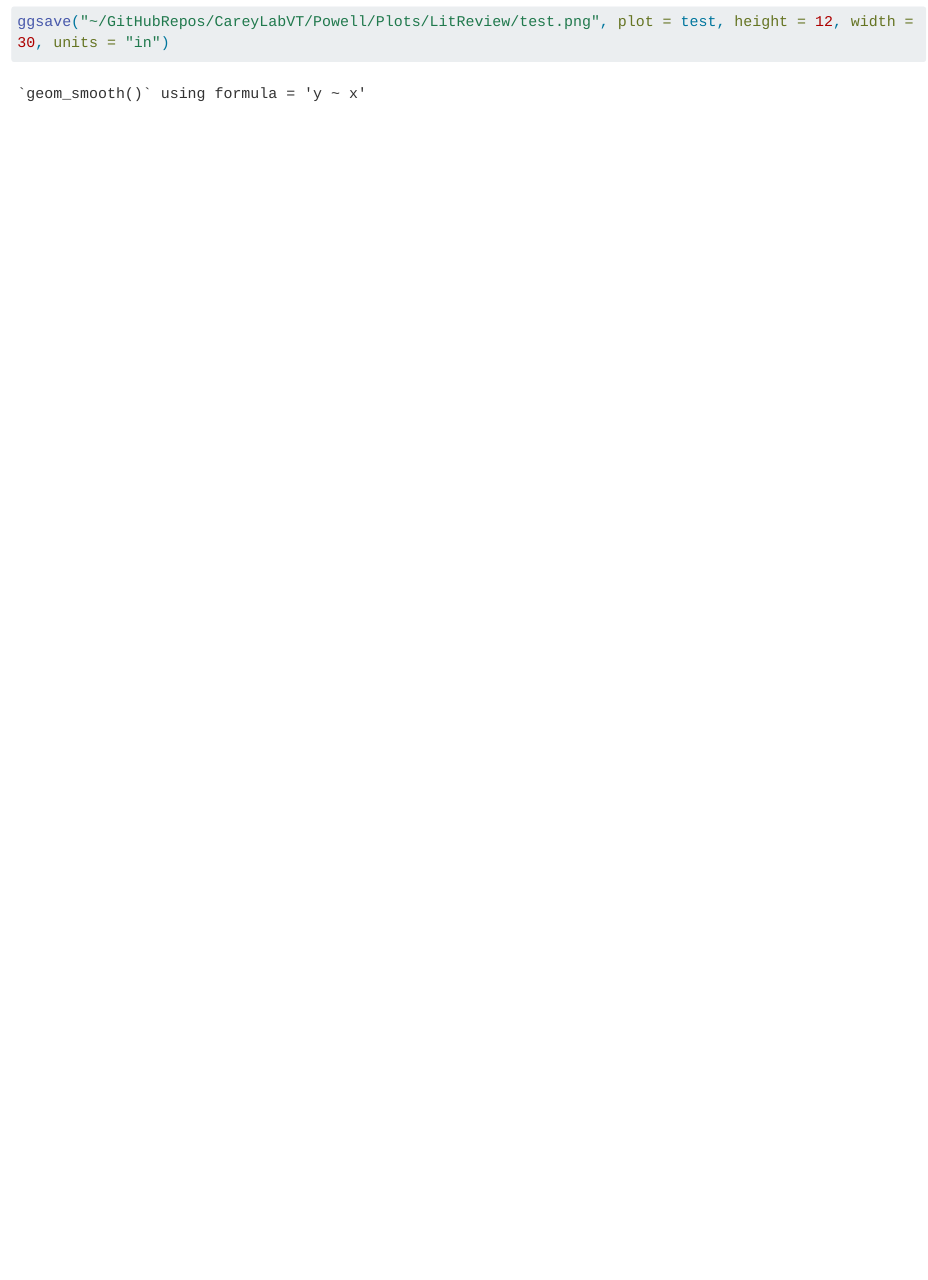
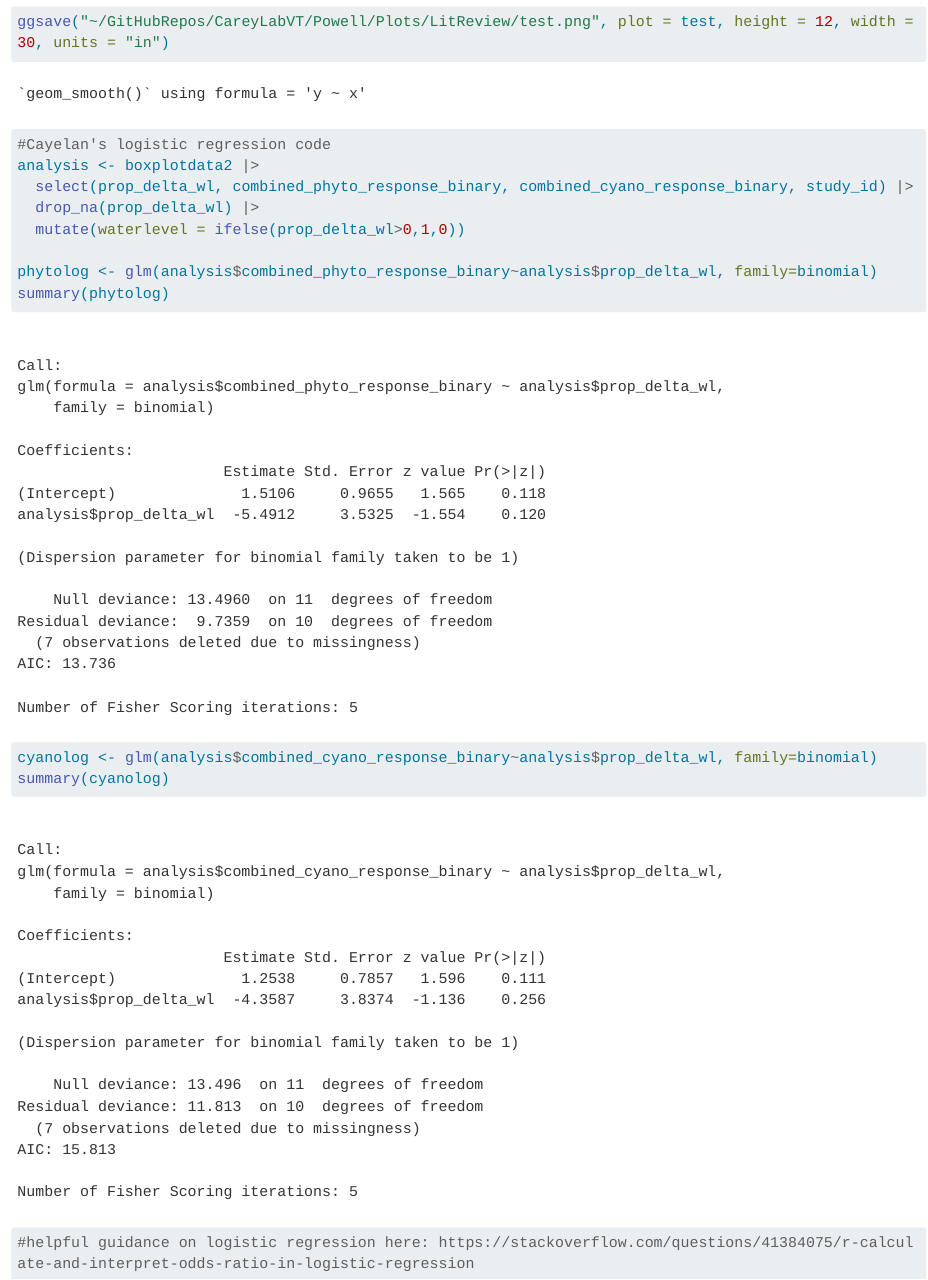
Before and after one commit to melofton/Powell, a Quarto document (Code/ASLOPosterFigures_CCC.qmd): the page in a window 1100 px wide, from 11110 px down. Rendered offline with R 4.5, knitr and Pandoc in place of Quarto, with nearby package versions; code that draws random numbers runs with fixed seeds of ours; some code elsewhere in the file could not run offline; long lines of code are wrapped; column names are cleaned by a stand-in for the janitor package.

Commit message:
adding in code for logistic regression and chi-square table setup

````diff
--- a/Code/ASLOPosterFigures_CCC.qmd
+++ b/Code/ASLOPosterFigures_CCC.qmd
@@ -493,3 +493,24 @@ test
 
 ggsave("~/GitHubRepos/CareyLabVT/Powell/Plots/LitReview/test.png", plot = test, height = 12, width = 30, units = "in")
 ```
+
+```{r}
+#Cayelan's logistic regression code
+analysis <- boxplotdata2 |>
+  select(prop_delta_wl, combined_phyto_response_binary, combined_cyano_response_binary, study_id) |>
+  drop_na(prop_delta_wl) |>
+  mutate(waterlevel = ifelse(prop_delta_wl>0,1,0))
+
+phytolog <- glm(analysis$combined_phyto_response_binary~analysis$prop_delta_wl, family=binomial)
+summary(phytolog)
+
+cyanolog <- glm(analysis$combined_cyano_response_binary~analysis$prop_delta_wl, family=binomial)
+summary(cyanolog)
+
+#helpful guidance on logistic regression here: https://stackoverflow.com/questions/41384075/r-calculate-and-interpret-odds-ratio-in-logistic-regression
+
+
+
+
+
+```
````
